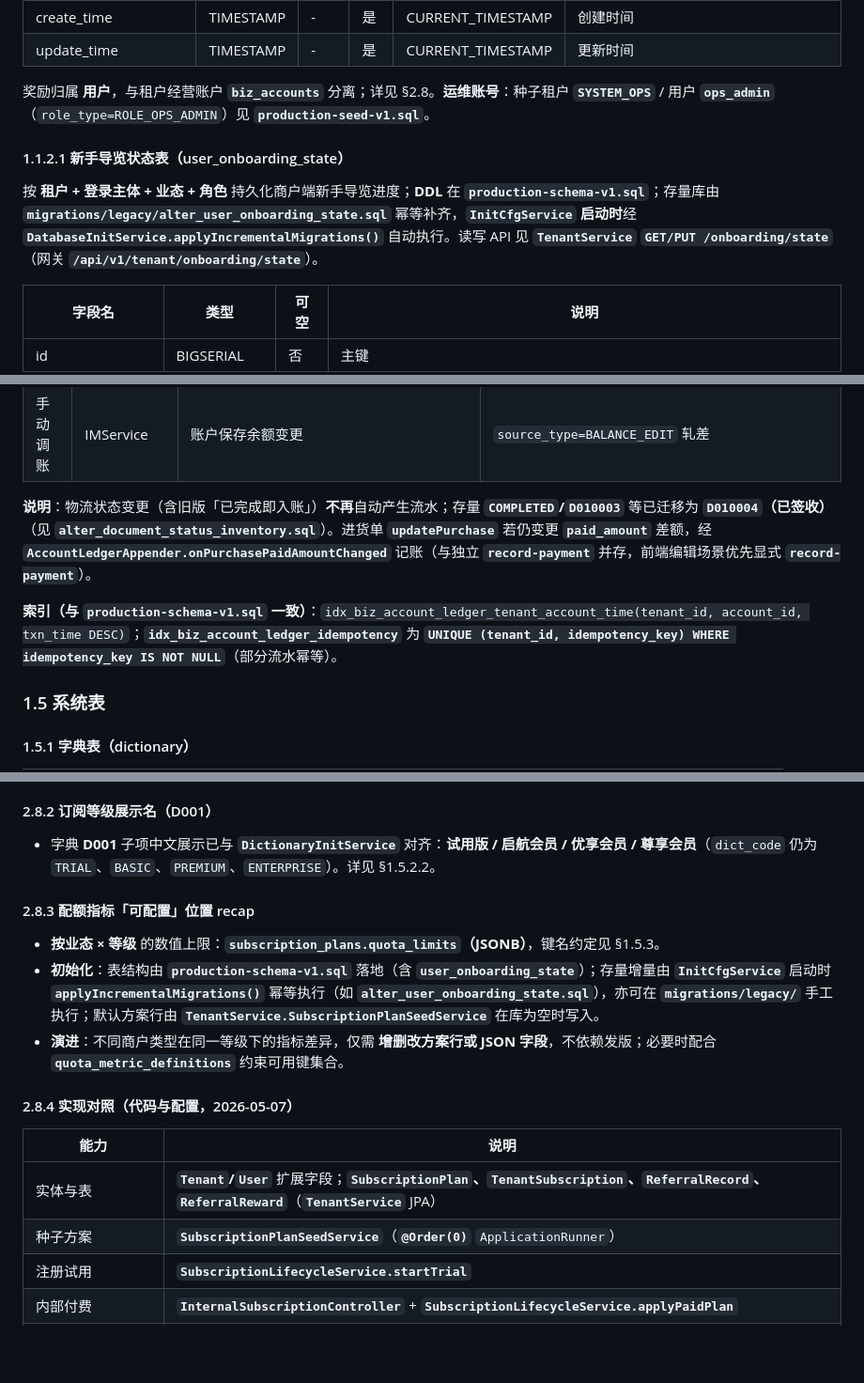
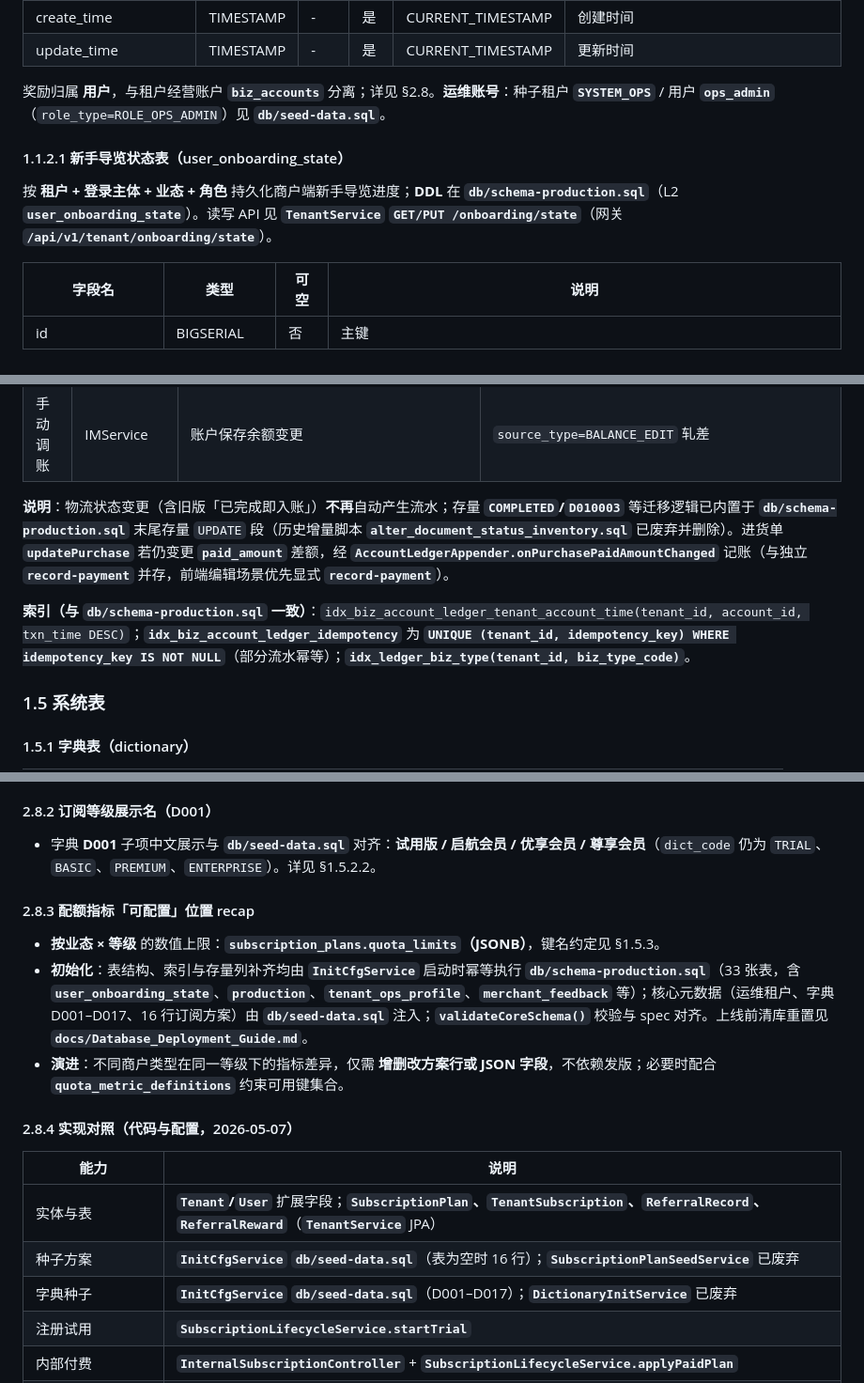
Before and after one commit to jinyuejiao/TradeMind-Web, a Markdown page: .trae/documents/spec.md, 3 parts joined by grey strips. Shown at 94% size. Rendered like a GitHub page; blank space fills up the shorter version.

```diff
--- a/.trae/documents/spec.md
+++ b/.trae/documents/spec.md
@@ -67,12 +67,12 @@
 | create_time | TIMESTAMP | - | 是 | CURRENT_TIMESTAMP | 创建时间 |
 | update_time | TIMESTAMP | - | 是 | CURRENT_TIMESTAMP | 更新时间 |
 
-奖励归属 **用户**，与租户经营账户 **`biz_accounts`** 分离；详见 §2.8。**运维账号**：种子租户 **`SYSTEM_OPS`** / 用户 **`ops_admin`**（`role_type=ROLE_OPS_ADMIN`）见 **`production-seed-v1.sql`**。
+奖励归属 **用户**，与租户经营账户 **`biz_accounts`** 分离；详见 §2.8。**运维账号**：种子租户 **`SYSTEM_OPS`** / 用户 **`ops_admin`**（`role_type=ROLE_OPS_ADMIN`）见 **`db/seed-data.sql`**。
 
 
 #### 1.1.2.1 新手导览状态表（user_onboarding_state）
 
-按 **租户 + 登录主体 + 业态 + 角色** 持久化商户端新手导览进度；**DDL** 在 **`production-schema-v1.sql`**；存量库由 **`migrations/legacy/alter_user_onboarding_state.sql`** 幂等补齐，**`InitCfgService` 启动时**经 **`DatabaseInitService.applyIncrementalMigrations()`** 自动执行。读写 API 见 **`TenantService`** **`GET/PUT /onboarding/state`**（网关 **`/api/v1/tenant/onboarding/state`**）。
+按 **租户 + 登录主体 + 业态 + 角色** 持久化商户端新手导览进度；**DDL** 在 **`db/schema-production.sql`**（L2 **`user_onboarding_state`**）。读写 API 见 **`TenantService`** **`GET/PUT /onboarding/state`**（网关 **`/api/v1/tenant/onboarding/state`**）。
 
 | 字段名 | 类型 | 可空 | 说明 |
 | ----- | --- | --- | --- |
@@ -493,9 +499,9 @@
 | 元数据保存 | RDService | **`PUT /api/v1/rd/orders/{id}/save`** | 可改物流/财务状态标记与账户，**不**改 **`received_amount`**、**不写**流水 |
 | 手动调账 | IMService | 账户保存余额变更 | `source_type=BALANCE_EDIT` 轧差 |
 
-**说明**：物流状态变更（含旧版「已完成即入账」）**不再**自动产生流水；存量 **`COMPLETED`/`D010003`** 等已迁移为 **`D010004`（已签收）**（见 **`alter_document_status_inventory.sql`**）。进货单 **`updatePurchase`** 若仍变更 **`paid_amount`** 差额，经 **`AccountLedgerAppender.onPurchasePaidAmountChanged`** 记账（与独立 **`record-payment`** 并存，前端编辑场景优先显式 **`record-payment`**）。
-
-**索引（与 `production-schema-v1.sql` 一致）**：`idx_biz_account_ledger_tenant_account_time(tenant_id, account_id, txn_time DESC)`；**`idx_biz_account_ledger_idempotency`** 为 **`UNIQUE (tenant_id, idempotency_key) WHERE idempotency_key IS NOT NULL`**（部分流水幂等）。
+**说明**：物流状态变更（含旧版「已完成即入账」）**不再**自动产生流水；存量 **`COMPLETED`/`D010003`** 等迁移逻辑已内置于 **`db/schema-production.sql`** 末尾存量 `UPDATE` 段（历史增量脚本 **`alter_document_status_inventory.sql`** 已废弃并删除）。进货单 **`updatePurchase`** 若仍变更 **`paid_amount`** 差额，经 **`AccountLedgerAppender.onPurchasePaidAmountChanged`** 记账（与独立 **`record-payment`** 并存，前端编辑场景优先显式 **`record-payment`**）。
+
+**索引（与 `db/schema-production.sql` 一致）**：`idx_biz_account_ledger_tenant_account_time(tenant_id, account_id, txn_time DESC)`；**`idx_biz_account_ledger_idempotency`** 为 **`UNIQUE (tenant_id, idempotency_key) WHERE idempotency_key IS NOT NULL`**（部分流水幂等）；**`idx_ledger_biz_type(tenant_id, biz_type_code)`**。
 
 
 ### 1.5 系统表
@@ -1102,12 +1107,12 @@
 
 #### 2.8.2 订阅等级展示名（D001）
 
-- 字典 **D001** 子项中文展示已与 **`DictionaryInitService`** 对齐：**试用版 / 启航会员 / 优享会员 / 尊享会员**（`dict_code` 仍为 `TRIAL`、`BASIC`、`PREMIUM`、`ENTERPRISE`）。详见 §1.5.2.2。
+- 字典 **D001** 子项中文展示与 **`db/seed-data.sql`** 对齐：**试用版 / 启航会员 / 优享会员 / 尊享会员**（`dict_code` 仍为 `TRIAL`、`BASIC`、`PREMIUM`、`ENTERPRISE`）。详见 §1.5.2.2。
 
 #### 2.8.3 配额指标「可配置」位置 recap
 
 - **按业态 × 等级** 的数值上限：**`subscription_plans.quota_limits`（JSONB）**，键名约定见 §1.5.3。
-- **初始化**：表结构由 **`production-schema-v1.sql`** 落地（含 **`user_onboarding_state`**）；存量增量由 **`InitCfgService`** 启动时 **`applyIncrementalMigrations()`** 幂等执行（如 **`alter_user_onboarding_state.sql`**），亦可在 **`migrations/legacy/`** 手工执行；默认方案行由 **`TenantService.SubscriptionPlanSeedService`** 在库为空时写入。
+- **初始化**：表结构、索引与存量列补齐均由 **`InitCfgService`** 启动时幂等执行 **`db/schema-production.sql`**（33 张表，含 **`user_onboarding_state`**、**`production`**、**`tenant_ops_profile`**、**`merchant_feedback`** 等）；核心元数据（运维租户、字典 D001–D017、16 行订阅方案）由 **`db/seed-data.sql`** 注入；**`validateCoreSchema()`** 校验与 spec 对齐。上线前清库重置见 **`docs/Database_Deployment_Guide.md`**。
 - **演进**：不同商户类型在同一等级下的指标差异，仅需 **增删改方案行或 JSON 字段**，不依赖发版；必要时配合 **`quota_metric_definitions`** 约束可用键集合。
 
 #### 2.8.4 实现对照（代码与配置，2026-05-07）
@@ -1115,7 +1120,8 @@
 | 能力 | 说明 |
 | --- | --- |
 | 实体与表 | **`Tenant`/`User`** 扩展字段；**`SubscriptionPlan`、`TenantSubscription`、`ReferralRecord`、`ReferralReward`**（**`TenantService`** JPA） |
-| 种子方案 | **`SubscriptionPlanSeedService`**（**`@Order(0)`** `ApplicationRunner`） |
+| 种子方案 | **`InitCfgService`** **`db/seed-data.sql`**（表为空时 16 行）；**`SubscriptionPlanSeedService`** 已废弃 |
+| 字典种子 | **`InitCfgService`** **`db/seed-data.sql`**（D001–D017）；**`DictionaryInitService`** 已废弃 |
 | 注册试用 | **`SubscriptionLifecycleService.startTrial`** |
 | 内部付费 | **`InternalSubscriptionController`** + **`SubscriptionLifecycleService.applyPaidPlan`** |
 | 推荐码 | **`ReferralCodeAllocator`**（**`JY` + 6 位**，冲突重试） |
```
Also changed, not shown: other parts of .trae/documents/spec.md (+44 -26 lines).
